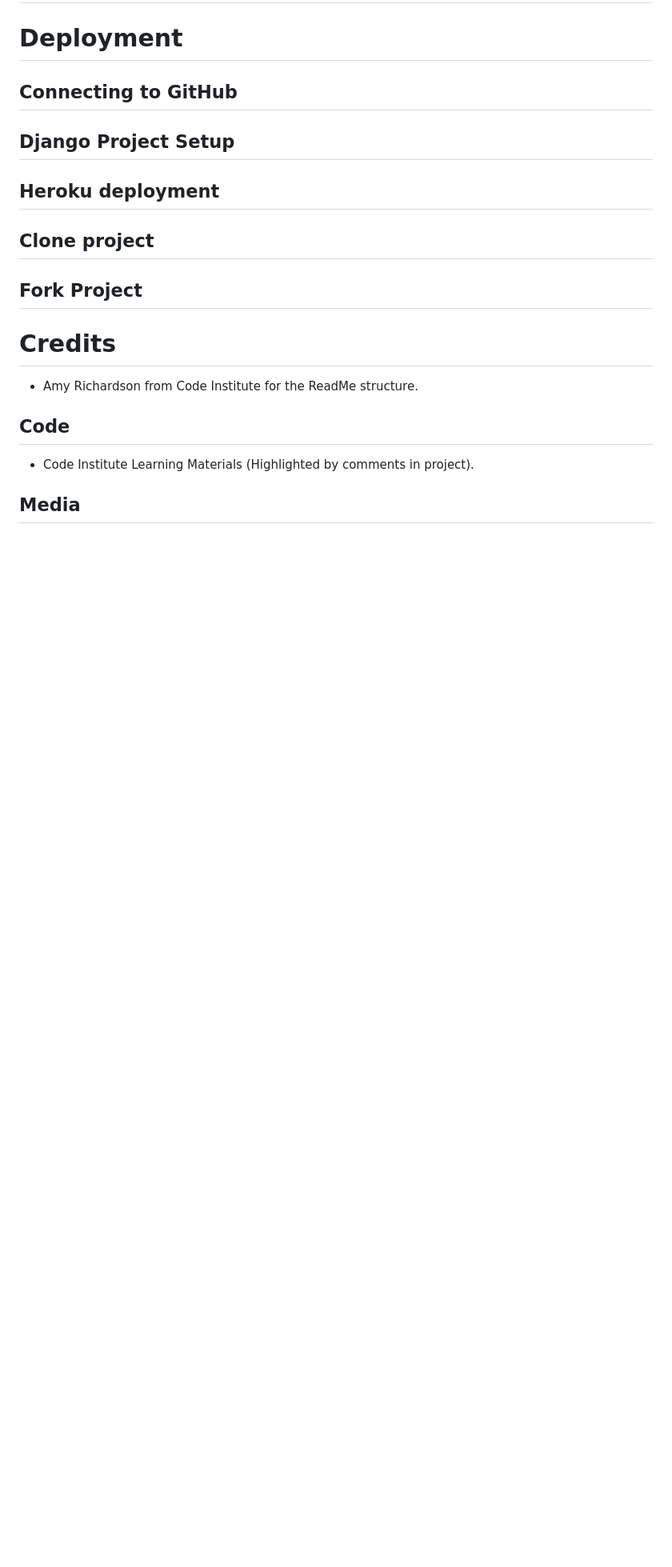
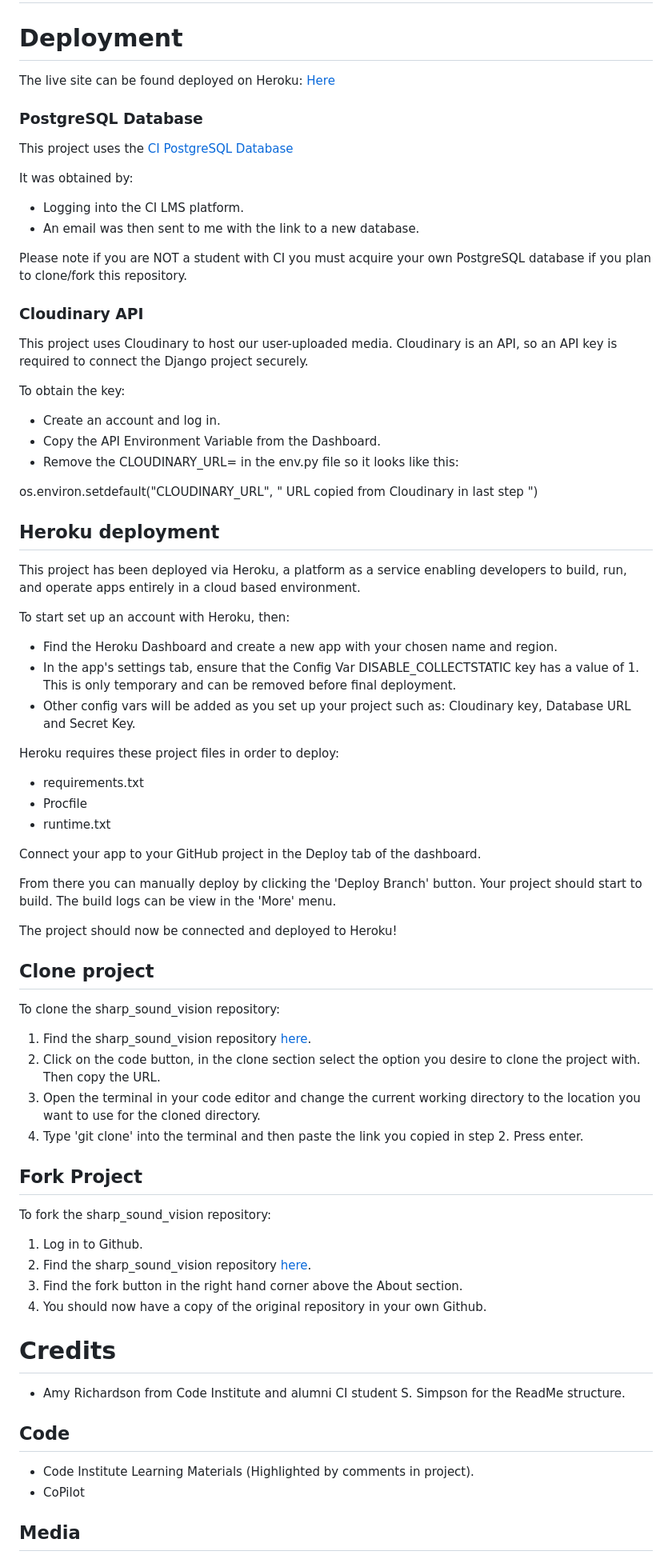
Before and after one commit to phoebeW17/sharp_sound_vision, a Markdown page: README.md, the part around one of its changes. Shown at 80% size. GitHub-like rendering; blank space fills up the shorter version.

Commit message:
add deployments details to readme

```diff
--- a/README.md
+++ b/README.md
@@ -309,23 +317,80 @@ I found the browser version of CoPilot to be useful as it was unobtrusive toward
 
 # Deployment
 
-## Connecting to GitHub
+The live site can be found deployed on Heroku: [Here](https://sharp-sound-vision-24e4365a348f.herokuapp.com/)
 
-## Django Project Setup
+### PostgreSQL Database
+
+This project uses the [CI PostgreSQL Database](https://dbs.ci-dbs.net/)
+
+It was obtained by:
+
+- Logging into the CI LMS platform.
+- An email was then sent to me with the link to a new database.
+
+Please note if you are NOT a student with CI you must acquire your own PostgreSQL database if you plan to clone/fork this repository.
+
+### Cloudinary API
+
+This project uses Cloudinary to host our user-uploaded media.
+Cloudinary is an API, so an API key is required to connect the Django project securely.
+
+To obtain the key:
+
+- Create an account and log in.
+- Copy the API Environment Variable from the Dashboard.
+- Remove the CLOUDINARY_URL= in the env.py file so it looks like this:
+
+os.environ.setdefault("CLOUDINARY_URL", " URL copied from Cloudinary in last step ")
 
 ## Heroku deployment
 
+This project has been deployed via Heroku, a platform as a service enabling developers to build, run, and operate apps entirely in a cloud based environment.
+
+To start set up an account with Heroku, then:
+
+- Find the Heroku Dashboard and create a new app with your chosen name and region.
+- In the app's settings tab, ensure that the Config Var DISABLE_COLLECTSTATIC key has a value of 1. This is only temporary and can be removed before final deployment.
+- Other config vars will be added as you set up your project such as: Cloudinary key, Database URL and Secret Key.
+
+Heroku requires these project files in order to deploy:
+
+- requirements.txt
+- Procfile
+- runtime.txt
+
+Connect your app to your GitHub project in the Deploy tab of the dashboard.
+
+From there you can manually deploy by clicking the 'Deploy Branch' button. Your project should start to build. The build logs can be view in the 'More' menu.
+
+The project should now be connected and deployed to Heroku!
+
 ## Clone project
+
+To clone the sharp_sound_vision repository:
+
+1. Find the sharp_sound_vision repository [here](https://github.com/phoebeW17/sharp_sound_vision).
+2. Click on the code button, in the clone section select the option you desire to clone the project with. Then copy the URL.
+3. Open the terminal in your code editor and change the current working directory to the location you want to use for the cloned directory.
+4. Type 'git clone' into the terminal and then paste the link you copied in step 2. Press enter.
 
 ## Fork Project
 
+To fork the sharp_sound_vision repository:
+
+1. Log in to Github.
+2. Find the sharp_sound_vision repository [here](https://github.com/phoebeW17/sharp_sound_vision).
+3. Find the fork button in the right hand corner above the About section.
+4. You should now have a copy of the original repository in your own Github.
+
 # Credits
 
-- Amy Richardson from Code Institute for the ReadMe structure.
+- Amy Richardson from Code Institute and alumni CI student S. Simpson for the ReadMe structure.
 
 ## Code
 
 - Code Institute Learning Materials (Highlighted by comments in project).
+- CoPilot
 
 ## Media
 
```
Also changed, not shown: other parts of README.md (+13 -1 lines).
